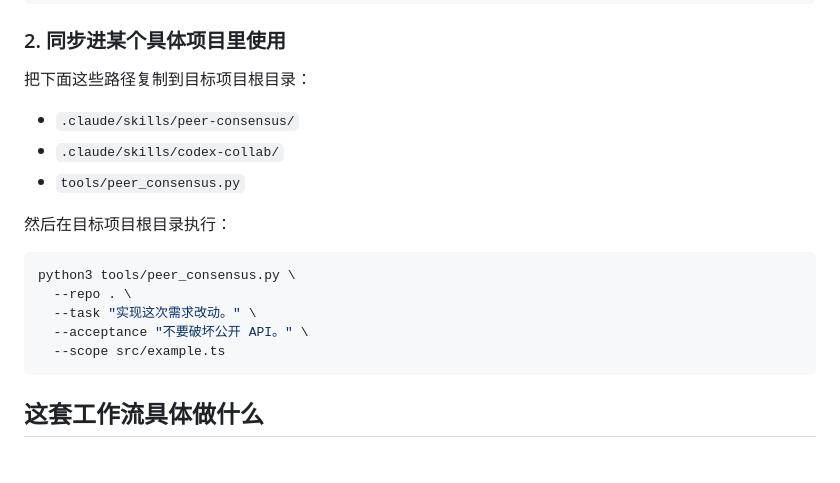
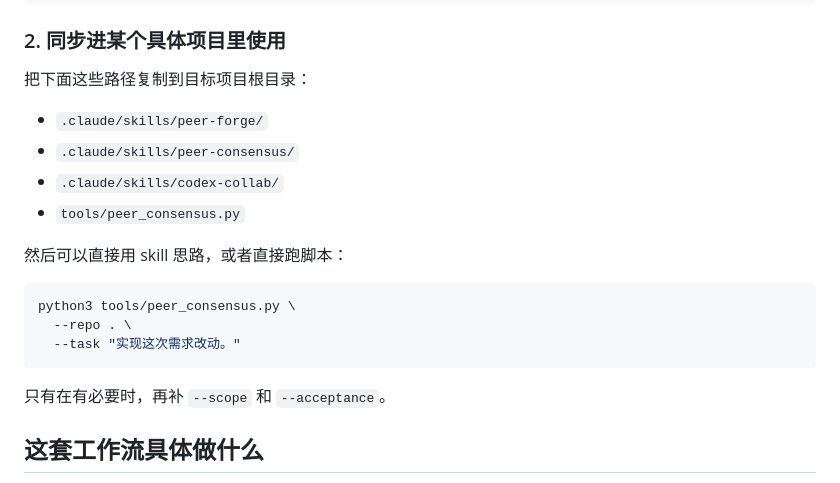
Before and after one commit to andrewbai/peer-forge, a Markdown page: README.zh-CN.md, the part around one of its changes. GitHub-like rendering.

````diff
--- a/README.zh-CN.md
+++ b/README.zh-CN.md
@@ -77,19 +104,20 @@ python3 /path/to/peer-consensus-toolkit/tools/peer_consensus.py \
 
 把下面这些路径复制到目标项目根目录：
 
+- `.claude/skills/peer-forge/`
 - `.claude/skills/peer-consensus/`
 - `.claude/skills/codex-collab/`
 - `tools/peer_consensus.py`
 
-然后在目标项目根目录执行：
+然后可以直接用 skill 思路，或者直接跑脚本：
 
 ```bash
 python3 tools/peer_consensus.py \
   --repo . \
-  --task "实现这次需求改动。" \
-  --acceptance "不要破坏公开 API。" \
-  --scope src/example.ts
+  --task "实现这次需求改动。"
 ```
+
+只有在有必要时，再补 `--scope` 和 `--acceptance`。
 
 ## 这套工作流具体做什么
 
````
Also changed, not shown: other parts of README.zh-CN.md (+41 -1 lines), README.md (+39 -10 lines), 1 other file.
